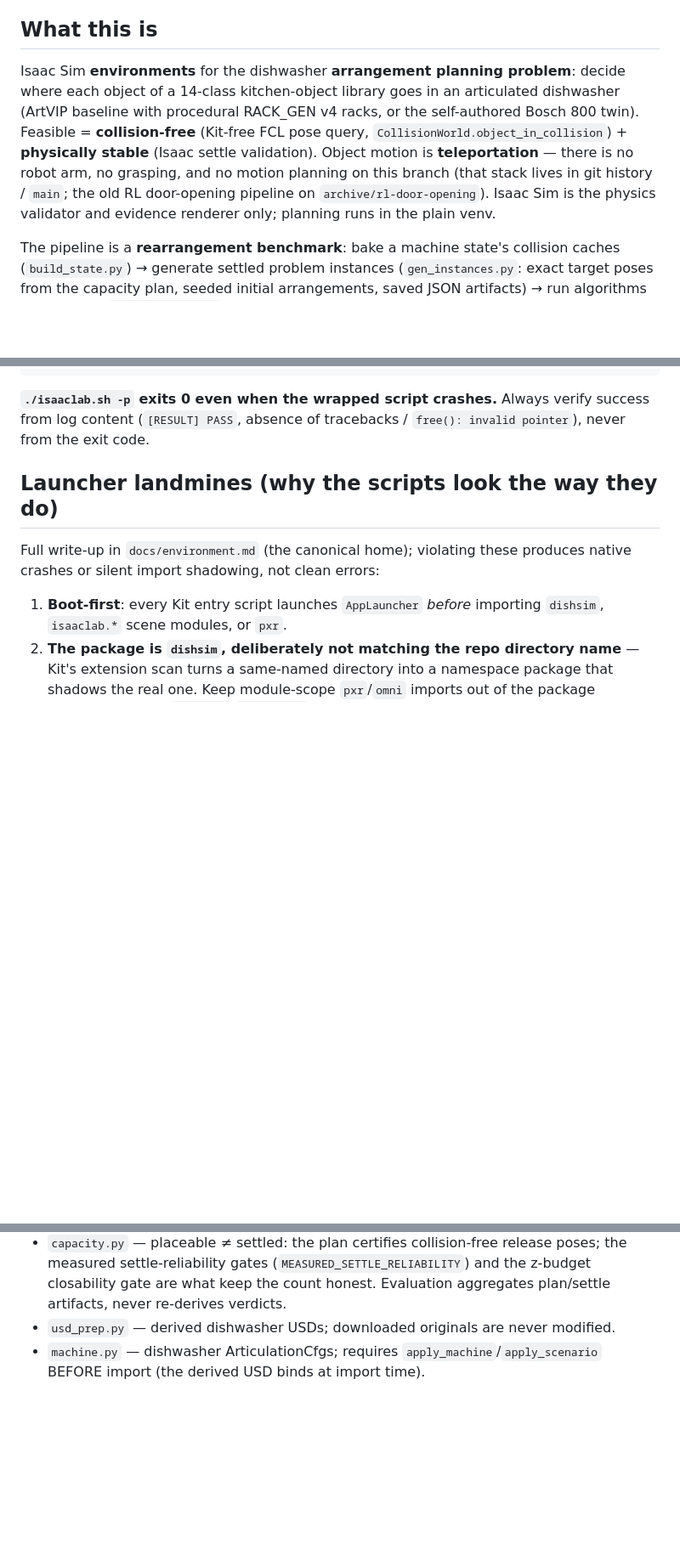
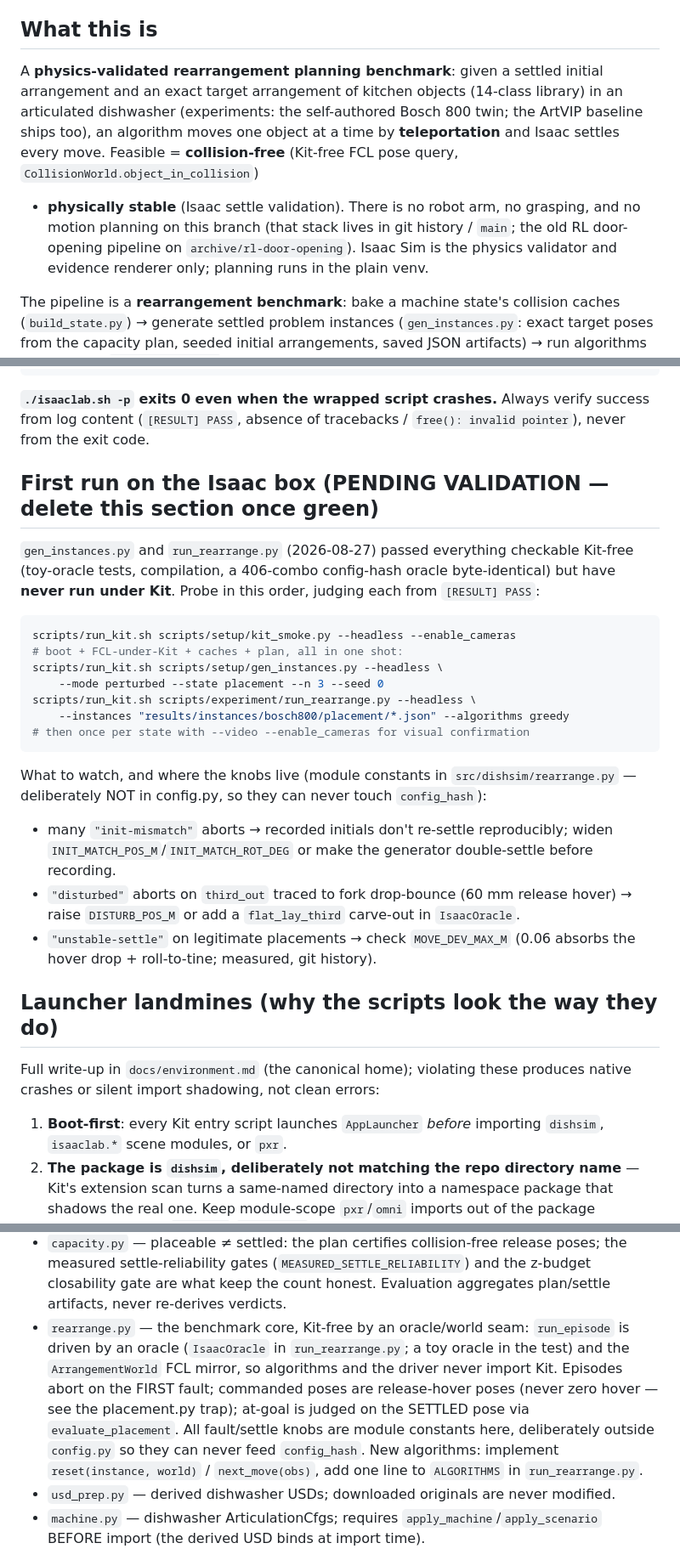
Before and after one commit to shu4dev/dishwasher_sim_isaaclab, a Markdown page: CLAUDE.md, 3 parts joined by grey strips. Shown at 85% size. GitHub-like rendering; blank space fills up the shorter version.

````diff
--- a/CLAUDE.md
+++ b/CLAUDE.md
@@ -4,14 +4,15 @@ This file provides guidance to Claude Code (claude.ai/code) when working with co
 
 ## What this is
 
-Isaac Sim **environments** for the dishwasher **arrangement planning problem**: decide where
-each object of a 14-class kitchen-object library goes in an articulated dishwasher (ArtVIP
-baseline with procedural RACK_GEN v4 racks, or the self-authored Bosch 800 twin). Feasible =
-**collision-free** (Kit-free FCL pose query, `CollisionWorld.object_in_collision`) +
-**physically stable** (Isaac settle validation). Object motion is **teleportation** — there is
-no robot arm, no grasping, and no motion planning on this branch (that stack lives in git
-history / `main`; the old RL door-opening pipeline on `archive/rl-door-opening`). Isaac Sim is
-the physics validator and evidence renderer only; planning runs in the plain venv.
+A **physics-validated rearrangement planning benchmark**: given a settled initial arrangement
+and an exact target arrangement of kitchen objects (14-class library) in an articulated
+dishwasher (experiments: the self-authored Bosch 800 twin; the ArtVIP baseline ships too),
+an algorithm moves one object at a time by **teleportation** and Isaac settles every move.
+Feasible = **collision-free** (Kit-free FCL pose query, `CollisionWorld.object_in_collision`)
++ **physically stable** (Isaac settle validation). There is no robot arm, no grasping, and no
+motion planning on this branch (that stack lives in git history / `main`; the old RL
+door-opening pipeline on `archive/rl-door-opening`). Isaac Sim is the physics validator and
+evidence renderer only; planning runs in the plain venv.
 
 The pipeline is a **rearrangement benchmark**: bake a machine state's collision caches
 (`build_state.py`) → generate settled problem instances (`gen_instances.py`: exact target
@@ -89,6 +93,31 @@ scripts/run_kit.sh scripts/setup/inspect_scene.py --headless --test_door
 **`./isaaclab.sh -p` exits 0 even when the wrapped script crashes.** Always verify success from
 log content (`[RESULT] PASS`, absence of tracebacks / `free(): invalid pointer`), never from the
 exit code.
+
+## First run on the Isaac box (PENDING VALIDATION — delete this section once green)
+
+`gen_instances.py` and `run_rearrange.py` (2026-08-27) passed everything checkable Kit-free
+(toy-oracle tests, compilation, a 406-combo config-hash oracle byte-identical) but have
+**never run under Kit**. Probe in this order, judging each from `[RESULT] PASS`:
+
+```bash
+scripts/run_kit.sh scripts/setup/kit_smoke.py --headless --enable_cameras
+# boot + FCL-under-Kit + caches + plan, all in one shot:
+scripts/run_kit.sh scripts/setup/gen_instances.py --headless \
+    --mode perturbed --state placement --n 3 --seed 0
+scripts/run_kit.sh scripts/experiment/run_rearrange.py --headless \
+    --instances "results/instances/bosch800/placement/*.json" --algorithms greedy
+# then once per state with --video --enable_cameras for visual confirmation
+```
+
+What to watch, and where the knobs live (module constants in `src/dishsim/rearrange.py` —
+deliberately NOT in config.py, so they can never touch `config_hash`):
+- many `"init-mismatch"` aborts → recorded initials don't re-settle reproducibly; widen
+  `INIT_MATCH_POS_M`/`INIT_MATCH_ROT_DEG` or make the generator double-settle before recording.
+- `"disturbed"` aborts on `third_out` traced to fork drop-bounce (60 mm release hover) →
+  raise `DISTURB_POS_M` or add a `flat_lay_third` carve-out in `IsaacOracle`.
+- `"unstable-settle"` on legitimate placements → check `MOVE_DEV_MAX_M` (0.06 absorbs the
+  hover drop + roll-to-tine; measured, git history).
 
 ## Launcher landmines (why the scripts look the way they do)
 
@@ -141,6 +170,14 @@ it editable). Full module tree + layering: `docs/architecture.md`. Load-bearing
   measured settle-reliability gates (`MEASURED_SETTLE_RELIABILITY`) and the z-budget
   closability gate are what keep the count honest. Evaluation aggregates plan/settle
   artifacts, never re-derives verdicts.
+- `rearrange.py` — the benchmark core, Kit-free by an oracle/world seam: `run_episode` is
+  driven by an oracle (`IsaacOracle` in `run_rearrange.py`; a toy oracle in the test) and the
+  `ArrangementWorld` FCL mirror, so algorithms and the driver never import Kit. Episodes
+  abort on the FIRST fault; commanded poses are release-hover poses (never zero hover — see
+  the placement.py trap); at-goal is judged on the SETTLED pose via `evaluate_placement`.
+  All fault/settle knobs are module constants here, deliberately outside `config.py` so they
+  can never feed `config_hash`. New algorithms: implement `reset(instance, world)` /
+  `next_move(obs)`, add one line to `ALGORITHMS` in `run_rearrange.py`.
 - `usd_prep.py` — derived dishwasher USDs; downloaded originals are never modified.
 - `machine.py` — dishwasher ArticulationCfgs; requires `apply_machine`/`apply_scenario`
   BEFORE import (the derived USD binds at import time).
````
Also changed, not shown: other parts of CLAUDE.md (+4 -1 lines), README.md (+36 -18 lines).
